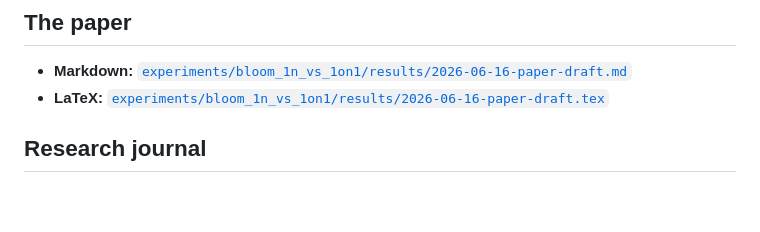
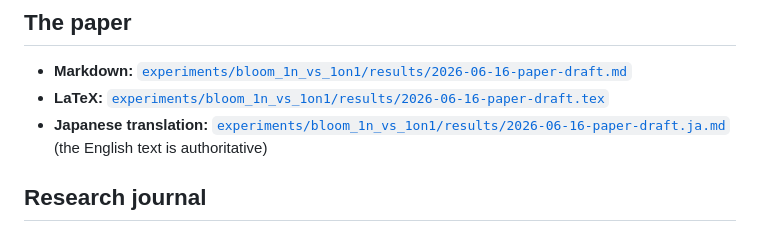
Before and after one commit to geeknees/Agent-Based-Theory-Testing-2-Sigma-Problem, a Markdown page: README.md, the part around the change. Drawn GitHub-style; blank space fills up the shorter version.

```diff
--- a/README.md
+++ b/README.md
@@ -38,6 +38,7 @@ for genuine replication, and a *readiness gate* for prerequisite control.
 
 - **Markdown:** [`experiments/bloom_1n_vs_1on1/results/2026-06-16-paper-draft.md`](experiments/bloom_1n_vs_1on1/results/2026-06-16-paper-draft.md)
 - **LaTeX:** [`experiments/bloom_1n_vs_1on1/results/2026-06-16-paper-draft.tex`](experiments/bloom_1n_vs_1on1/results/2026-06-16-paper-draft.tex)
+- **Japanese translation:** [`experiments/bloom_1n_vs_1on1/results/2026-06-16-paper-draft.ja.md`](experiments/bloom_1n_vs_1on1/results/2026-06-16-paper-draft.ja.md) (the English text is authoritative)
 
 ## Research journal
 
```
Also changed, not shown: README.ja.md (+4 -3 lines), 1 other file.
